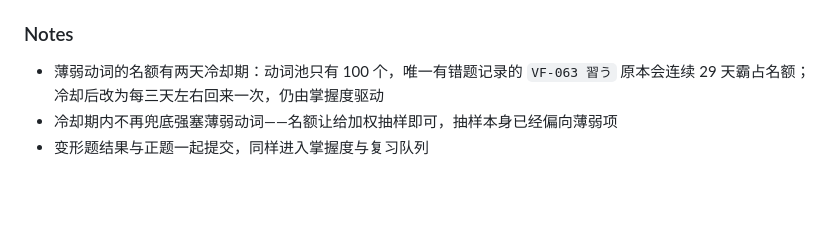
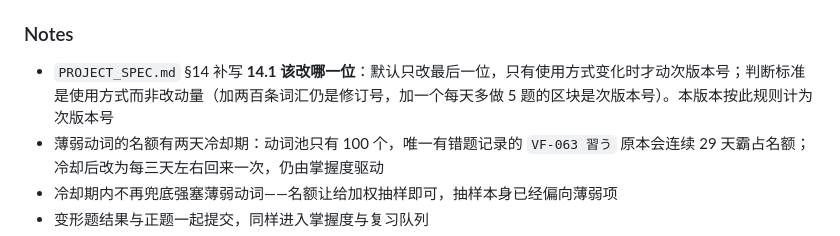
Before and after one commit to wenjunqu-ldn/japanese-handbook, a Markdown page: CHANGELOG.md, the part around the change. Rendered like a GitHub page; blank space fills up the shorter version.

```diff
--- a/CHANGELOG.md
+++ b/CHANGELOG.md
@@ -23,6 +23,7 @@
 - `ingest_mistakes.py` 回查正确答案时一并读取当天的 `drills`，变形题答错也能记录 `expected`
 
 ### Notes
+- `PROJECT_SPEC.md` §14 补写 **14.1 该改哪一位**：默认只改最后一位，只有使用方式变化时才动次版本号；判断标准是使用方式而非改动量（加两百条词汇仍是修订号，加一个每天多做 5 题的区块是次版本号）。本版本按此规则计为次版本号
 - 薄弱动词的名额有两天冷却期：动词池只有 100 个，唯一有错题记录的 `VF-063 習う` 原本会连续 29 天霸占名额；冷却后改为每三天左右回来一次，仍由掌握度驱动
 - 冷却期内不再兜底强塞薄弱动词——名额让给加权抽样即可，抽样本身已经偏向薄弱项
 - 变形题结果与正题一起提交，同样进入掌握度与复习队列
```
Also changed, not shown: PROJECT_SPEC.md (+17 -1 lines).
